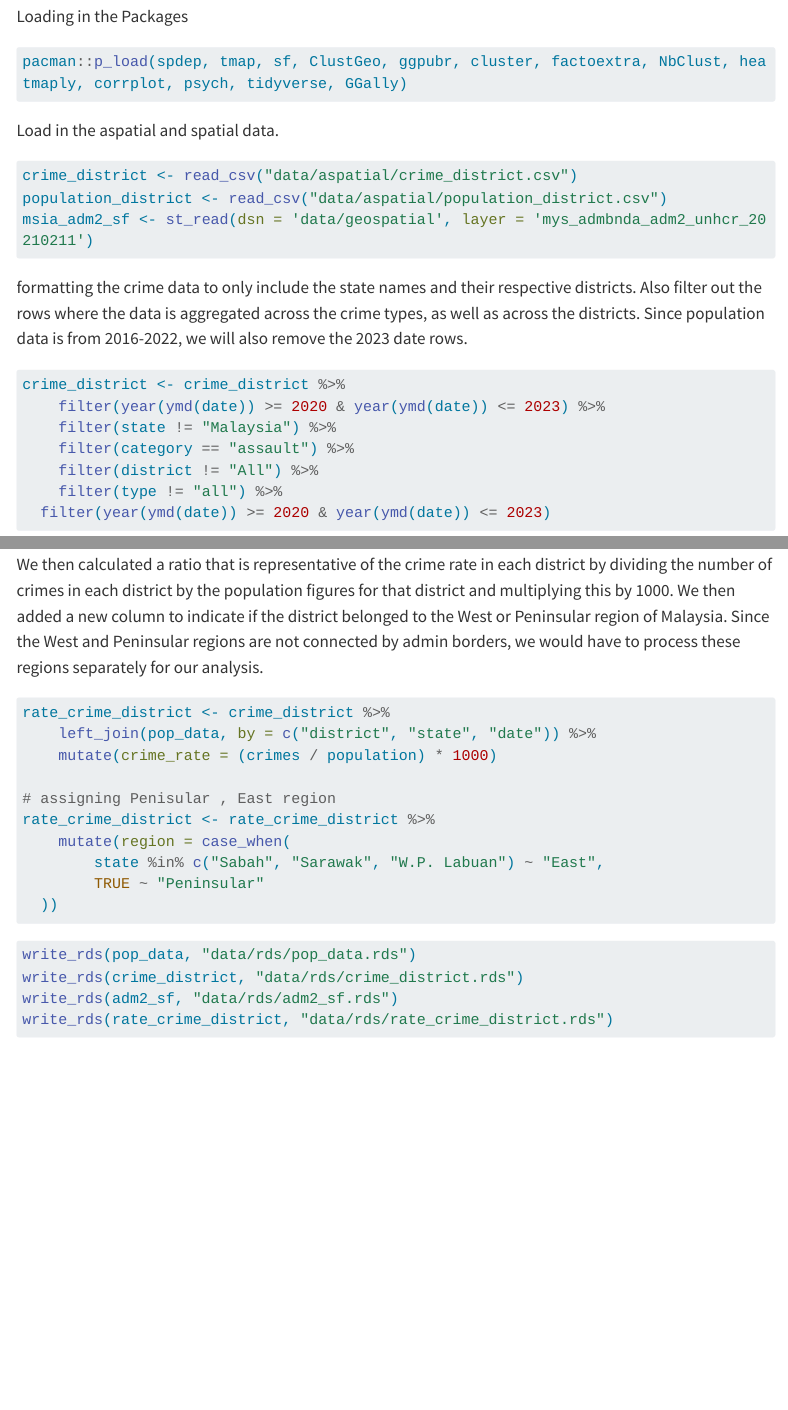
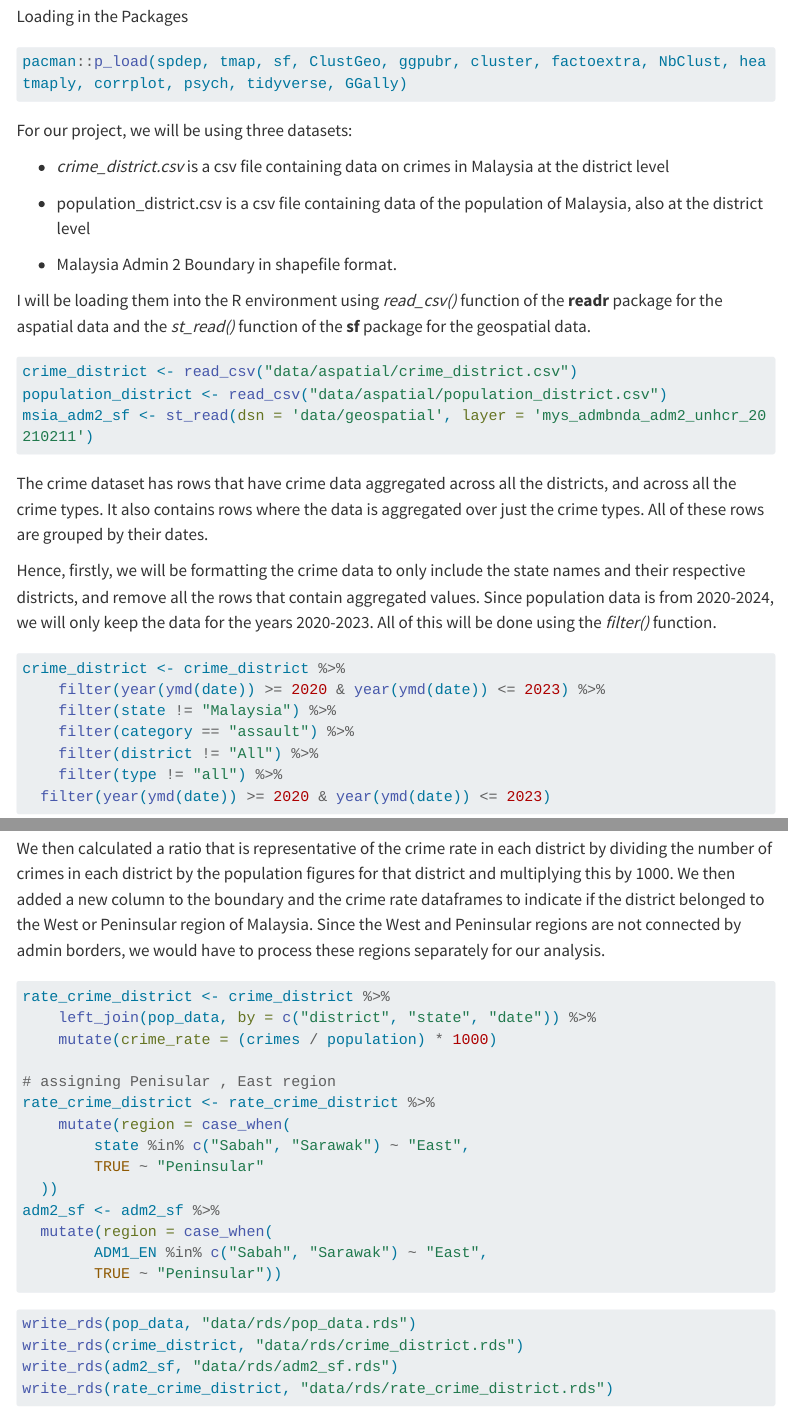
Before and after one commit to WASDuser/is415-g1t5-gaaProj, a Quarto document (data-wrangling/data_wrangling.qmd): the page in a window 1100 px wide, from 1410 px down, and a second part further down, joined at a grey line. Rendered offline with R 4.5, knitr and Pandoc in place of Quarto, with nearby package versions; menus at the side of the page are left out; long lines of code are wrapped.

Commit message:
Update data_wrangling.qmd

````diff
--- a/data-wrangling/data_wrangling.qmd
+++ b/data-wrangling/data_wrangling.qmd
@@ -96,7 +96,15 @@ Loading in the Packages
 pacman::p_load(spdep, tmap, sf, ClustGeo, ggpubr, cluster, factoextra, NbClust, heatmaply, corrplot, psych, tidyverse, GGally)
 ```
 
-Load in the aspatial and spatial data.
+For our project, we will be using three datasets:
+
+-   *crime_district.csv* is a csv file containing data on crimes in Malaysia at the district level
+
+-   population_district.csv is a csv file containing data of the population of Malaysia, also at the district level
+
+-   Malaysia Admin 2 Boundary in shapefile format.
+
+I will be loading them into the R environment using *read_csv()* function of the **readr** package for the aspatial data and the *st_read()* function of the **sf** package for the geospatial data.
 
 ```{r}
 crime_district <- read_csv("data/aspatial/crime_district.csv")
@@ -104,7 +112,9 @@ population_district <- read_csv("data/aspatial/population_district.csv")
 msia_adm2_sf <- st_read(dsn = 'data/geospatial', layer = 'mys_admbnda_adm2_unhcr_20210211')
 ```
 
-formatting the crime data to only include the state names and their respective districts. Also filter out the rows where the data is aggregated across the crime types, as well as across the districts. Since population data is from 2016-2022, we will also remove the 2023 date rows.
+The crime dataset has rows that have crime data aggregated across all the districts, and across all the crime types. It also contains rows where the data is aggregated over just the crime types. All of these rows are grouped by their dates.
+
+Hence, firstly, we will be formatting the crime data to only include the state names and their respective districts, and remove all the rows that contain aggregated values. Since population data is from 2020-2024, we will only keep the data for the years 2020-2023. All of this will be done using the *filter()* function.
 
 ```{r}
 crime_district <- crime_district %>%
@@ -269,10 +279,9 @@ crime_district <- crime_district %>%
 
 ```
 
-We then calculated a ratio that is representative of the crime rate in each district by dividing the number of crimes in each district by the population figures for that district and multiplying this by 1000. We then added a new column to indicate if the district belonged to the West or Peninsular region of Malaysia. Since the West and Peninsular regions are not connected by admin borders, we would have to process these regions separately for our analysis.
+We then calculated a ratio that is representative of the crime rate in each district by dividing the number of crimes in each district by the population figures for that district and multiplying this by 1000. We then added a new column to the boundary and the crime rate dataframes to indicate if the district belonged to the West or Peninsular region of Malaysia. Since the West and Peninsular regions are not connected by admin borders, we would have to process these regions separately for our analysis.
 
 ```{r}
-
 rate_crime_district <- crime_district %>%
     left_join(pop_data, by = c("district", "state", "date")) %>%
     mutate(crime_rate = (crimes / population) * 1000)
@@ -280,9 +289,13 @@ rate_crime_district <- crime_district %>%
 # assigning Penisular , East region
 rate_crime_district <- rate_crime_district %>%
     mutate(region = case_when(
-        state %in% c("Sabah", "Sarawak", "W.P. Labuan") ~ "East",
+        state %in% c("Sabah", "Sarawak") ~ "East",
         TRUE ~ "Peninsular"
   ))
+adm2_sf <- adm2_sf %>%
+  mutate(region = case_when(
+        ADM1_EN %in% c("Sabah", "Sarawak") ~ "East",
+        TRUE ~ "Peninsular"))
 ```
 
 ```{r}
````
